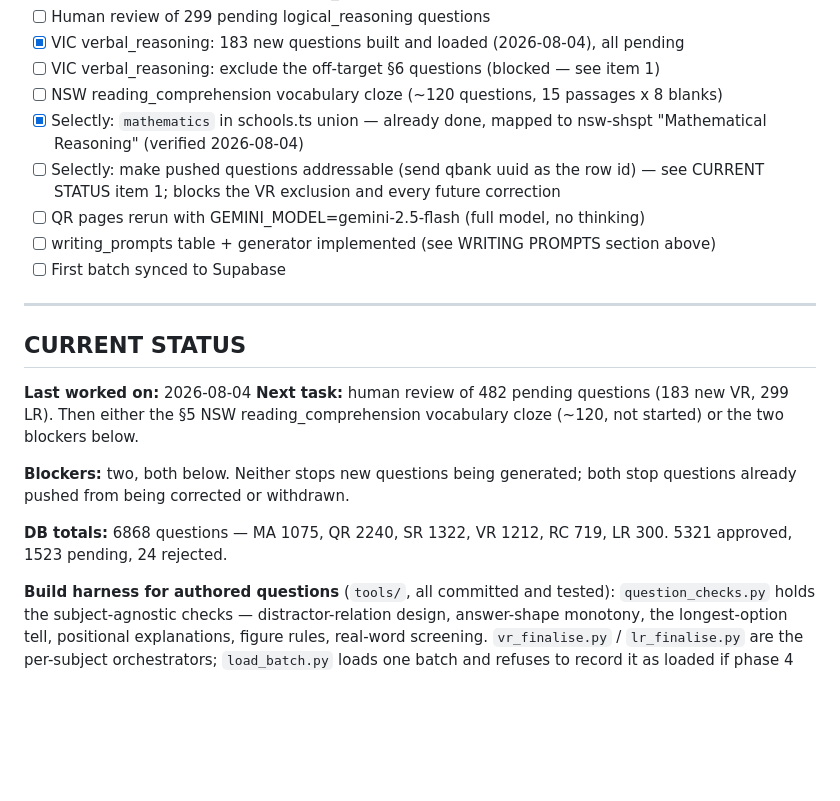
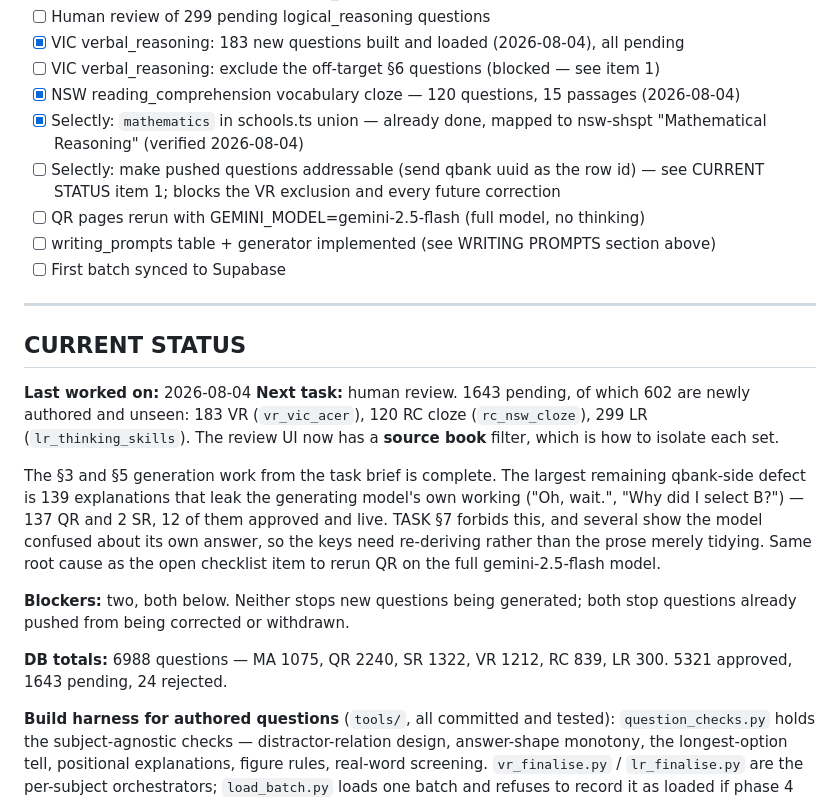
Before and after one commit to qamaradn/qbank, a Markdown page: CLAUDE.md, the part around the change. Drawn GitHub-style; blank space fills up the shorter version.

Commit message:
docs: cloze complete, record the leaked-working defect as the next qbank item

```diff
--- a/CLAUDE.md
+++ b/CLAUDE.md
@@ -782,7 +782,7 @@ CREATE INDEX IF NOT EXISTS idx_wp_review_status ON writing_prompts(review_status
 - [ ] Human review of 299 pending logical_reasoning questions
 - [x] VIC verbal_reasoning: 183 new questions built and loaded (2026-08-04), all pending
 - [ ] VIC verbal_reasoning: exclude the off-target §6 questions (blocked — see item 1)
-- [ ] NSW reading_comprehension vocabulary cloze (~120 questions, 15 passages x 8 blanks)
+- [x] NSW reading_comprehension vocabulary cloze — 120 questions, 15 passages (2026-08-04)
 - [x] Selectly: `mathematics` in schools.ts union — already done, mapped to nsw-shspt
       "Mathematical Reasoning" (verified 2026-08-04)
 - [ ] Selectly: make pushed questions addressable (send qbank uuid as the row id) — see
@@ -796,15 +796,22 @@ CREATE INDEX IF NOT EXISTS idx_wp_review_status ON writing_prompts(review_status
 ## CURRENT STATUS
 
 **Last worked on:** 2026-08-04
-**Next task:** human review of 482 pending questions (183 new VR, 299 LR). Then either
-the §5 NSW reading_comprehension vocabulary cloze (~120, not started) or the two
-blockers below.
+**Next task:** human review. 1643 pending, of which 602 are newly authored and unseen:
+183 VR (`vr_vic_acer`), 120 RC cloze (`rc_nsw_cloze`), 299 LR (`lr_thinking_skills`).
+The review UI now has a **source book** filter, which is how to isolate each set.
+
+The §3 and §5 generation work from the task brief is complete. The largest remaining
+qbank-side defect is 139 explanations that leak the generating model's own working
+("Oh, wait.", "Why did I select B?") — 137 QR and 2 SR, 12 of them approved and live.
+TASK §7 forbids this, and several show the model confused about its own answer, so the
+keys need re-deriving rather than the prose merely tidying. Same root cause as the
+open checklist item to rerun QR on the full gemini-2.5-flash model.
 
 **Blockers:** two, both below. Neither stops new questions being generated; both stop
 questions already pushed from being corrected or withdrawn.
 
-**DB totals:** 6868 questions — MA 1075, QR 2240, SR 1322, VR 1212, RC 719, LR 300.
-5321 approved, 1523 pending, 24 rejected.
+**DB totals:** 6988 questions — MA 1075, QR 2240, SR 1322, VR 1212, RC 839, LR 300.
+5321 approved, 1643 pending, 24 rejected.
 
 **Build harness for authored questions** (`tools/`, all committed and tested):
 `question_checks.py` holds the subject-agnostic checks — distractor-relation design,
```
